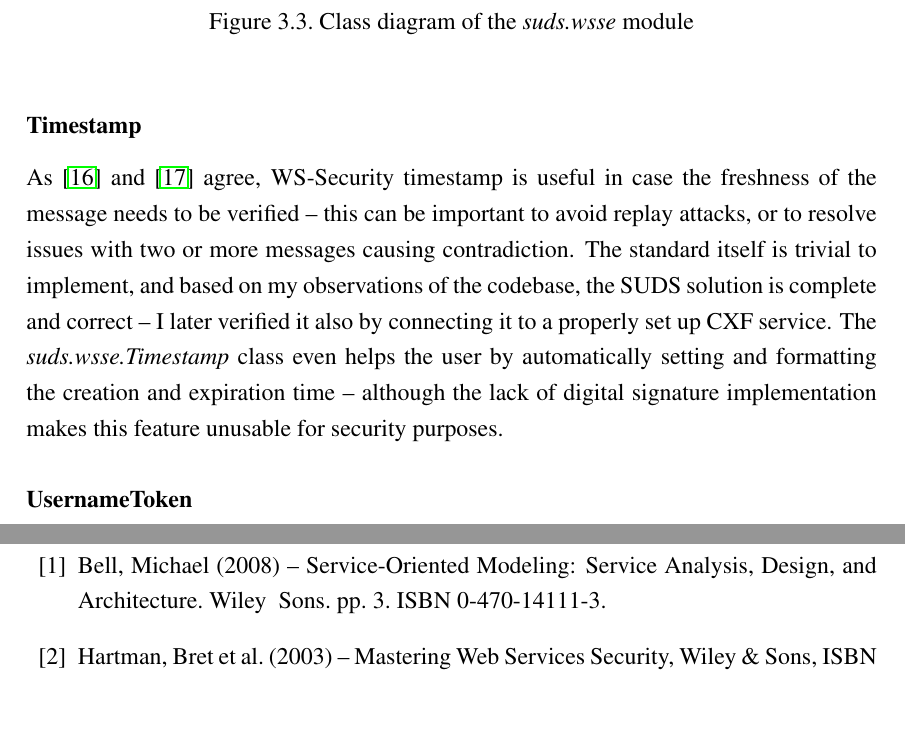
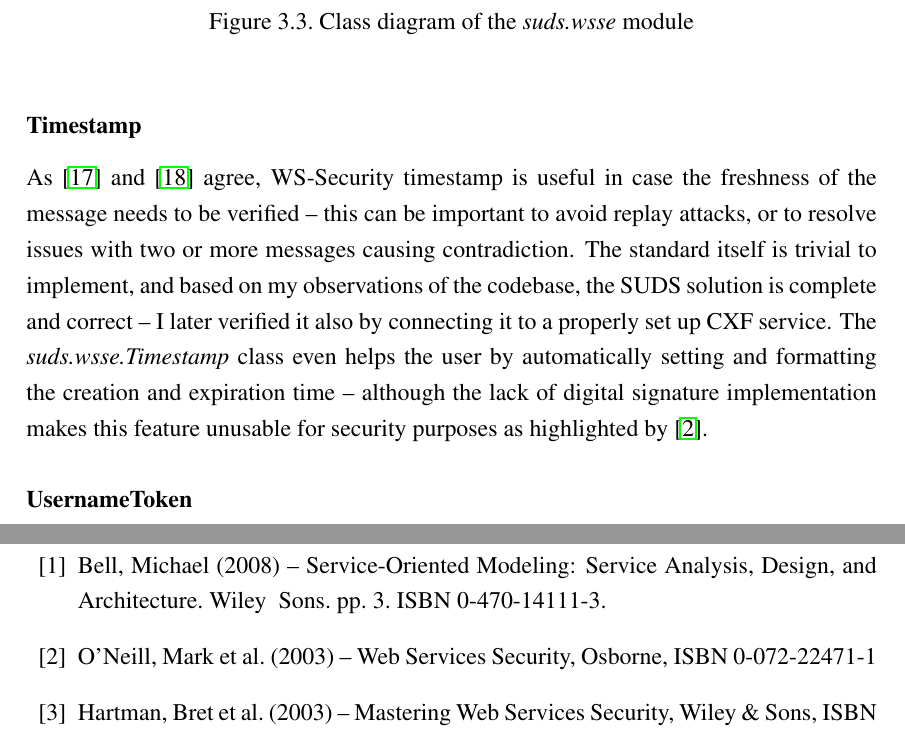
Before and after one commit to dnet/thesis, a LaTeX thesis (thesis.tex, which reads 05_3fej.tex, 09_irod.tex): two parts of pages 24 and 41 of 46, joined at a grey line, cut so that both start at the same text, the shorter picture padded with empty space. Compiled offline with pdfLaTeX.

Commit message:
Added Osborne citation

```diff
--- a/05_3fej.tex
+++ b/05_3fej.tex
@@ -89,7 +89,7 @@ The class diagram also makes it clear, that there is no support for digital sign
 
 \subsubsection{Timestamp}
 
-As \cite{ibm-timestamp} and \cite{msdn-wss} agree, WS\hyp{}Security timestamp is useful in case the freshness of the message needs to be verified -- this can be important to avoid replay attacks, or to resolve issues with two or more messages causing contradiction. The standard itself is trivial to implement, and based on my observations of the codebase, the SUDS solution is complete and correct -- I later verified it also by connecting it to a properly set up CXF service. The \emph{suds.wsse.Timestamp} class even helps the user by automatically setting and formatting the creation and expiration time -- although the lack of digital signature implementation makes this feature unusable for security purposes.
+As \cite{ibm-timestamp} and \cite{msdn-wss} agree, WS\hyp{}Security timestamp is useful in case the freshness of the message needs to be verified -- this can be important to avoid replay attacks, or to resolve issues with two or more messages causing contradiction. The standard itself is trivial to implement, and based on my observations of the codebase, the SUDS solution is complete and correct -- I later verified it also by connecting it to a properly set up CXF service. The \emph{suds.wsse.Timestamp} class even helps the user by automatically setting and formatting the creation and expiration time -- although the lack of digital signature implementation makes this feature unusable for security purposes as highlighted by \cite{osborne-wss}.
 
 \subsubsection{UsernameToken}
 \label{sudsUsernameToken}
--- a/09_irod.tex
+++ b/09_irod.tex
@@ -17,6 +17,9 @@
 
 \bibitem{soa_modeling}
 Bell, Michael (2008) -- Service-Oriented Modeling: Service Analysis, Design, and Architecture. Wiley & Sons. pp. 3. ISBN 0-470-14111-3.
+
+\bibitem{osborne-wss}
+O'Neill, Mark et al. (2003) -- Web Services Security, Osborne, ISBN 0-072-22471-1
 
 \bibitem{wiley-wss}
 Hartman, Bret et al. (2003) -- Mastering Web Services Security, Wiley \& Sons, ISBN 0-471-26716-3
```
